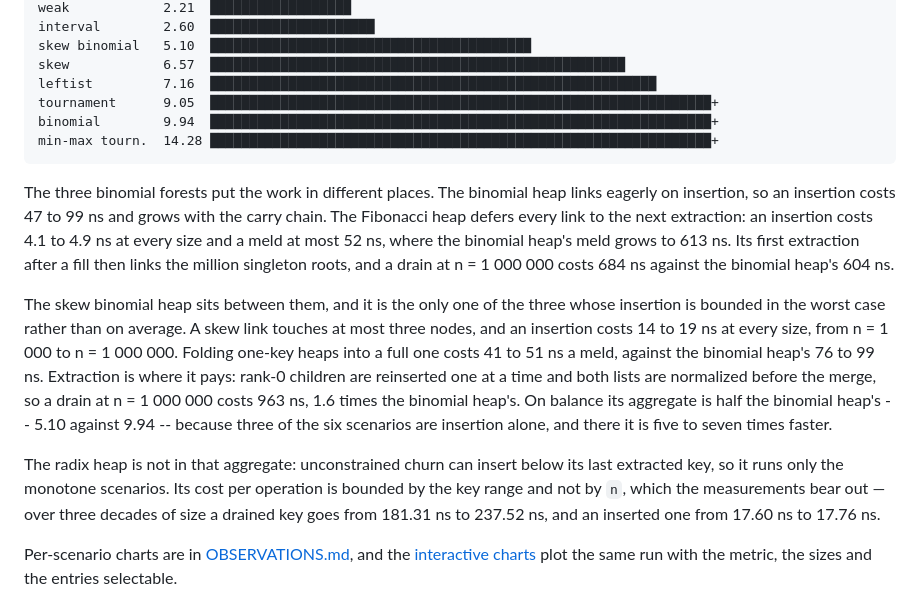
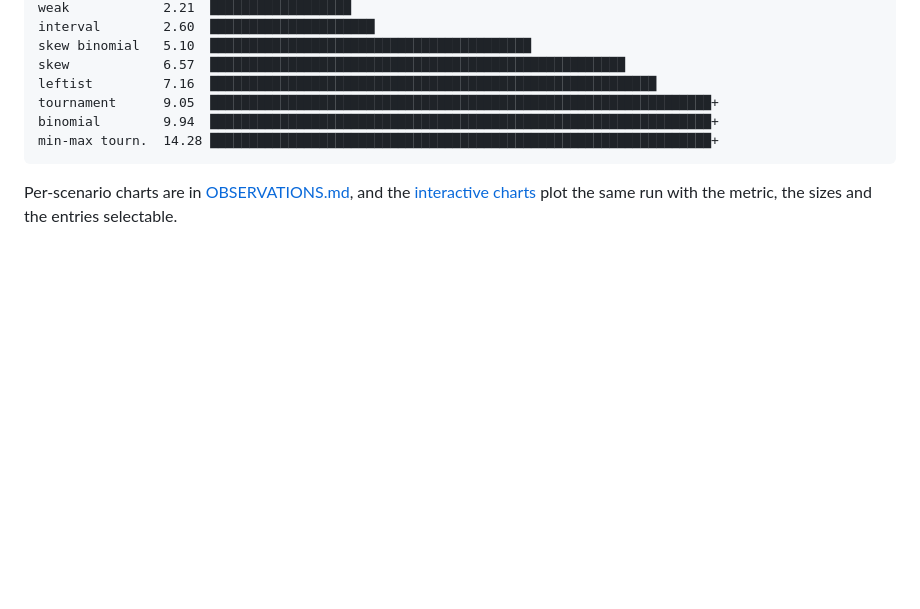
Before and after one commit to kanigsson/heaps, a Markdown page: README.md, the part around the change. Rendered like a GitHub page; blank space fills up the shorter version.

Commit message:
README cleanup

````diff
--- a/README.md
+++ b/README.md
@@ -68,31 +68,6 @@ binomial        9.94  ███████████████████
 min-max tourn.  14.28 ████████████████████████████████████████████████████████████████+
 ```
 
-The three binomial forests put the work in different places. The binomial
-heap links eagerly on insertion, so an insertion costs 47 to 99 ns and grows
-with the carry chain. The Fibonacci heap defers every link to the next
-extraction: an insertion costs 4.1 to 4.9 ns at every size and a meld at most
-52 ns, where the binomial heap's meld grows to 613 ns. Its first extraction
-after a fill then links the million singleton roots, and a drain at
-n = 1 000 000 costs 684 ns against the binomial heap's 604 ns.
-
-The skew binomial heap sits between them, and it is the only one of the three
-whose insertion is bounded in the worst case rather than on average. A skew
-link touches at most three nodes, and an insertion costs 14 to 19 ns at every
-size, from n = 1 000 to n = 1 000 000. Folding one-key heaps into a full one
-costs 41 to 51 ns a meld, against the binomial heap's 76 to 99 ns. Extraction
-is where it pays: rank-0 children are reinserted one at a time and both lists
-are normalized before the merge, so a drain at n = 1 000 000 costs 963 ns,
-1.6 times the binomial heap's. On balance its aggregate is half the binomial
-heap's -- 5.10 against 9.94 -- because three of the six scenarios are
-insertion alone, and there it is five to seven times faster.
-
-The radix heap is not in that aggregate: unconstrained churn can insert below
-its last extracted key, so it runs only the monotone scenarios. Its cost per
-operation is bounded by the key range and not by `n`, which the measurements
-bear out — over three decades of size a drained key goes from 181.31 ns to
-237.52 ns, and an inserted one from 17.60 ns to 17.76 ns.
-
 Per-scenario charts are in [OBSERVATIONS.md](OBSERVATIONS.md), and
 the [interactive charts](https://kanigsson.github.io/heaps/) plot the same
 run with the metric, the sizes and the entries selectable.
````
